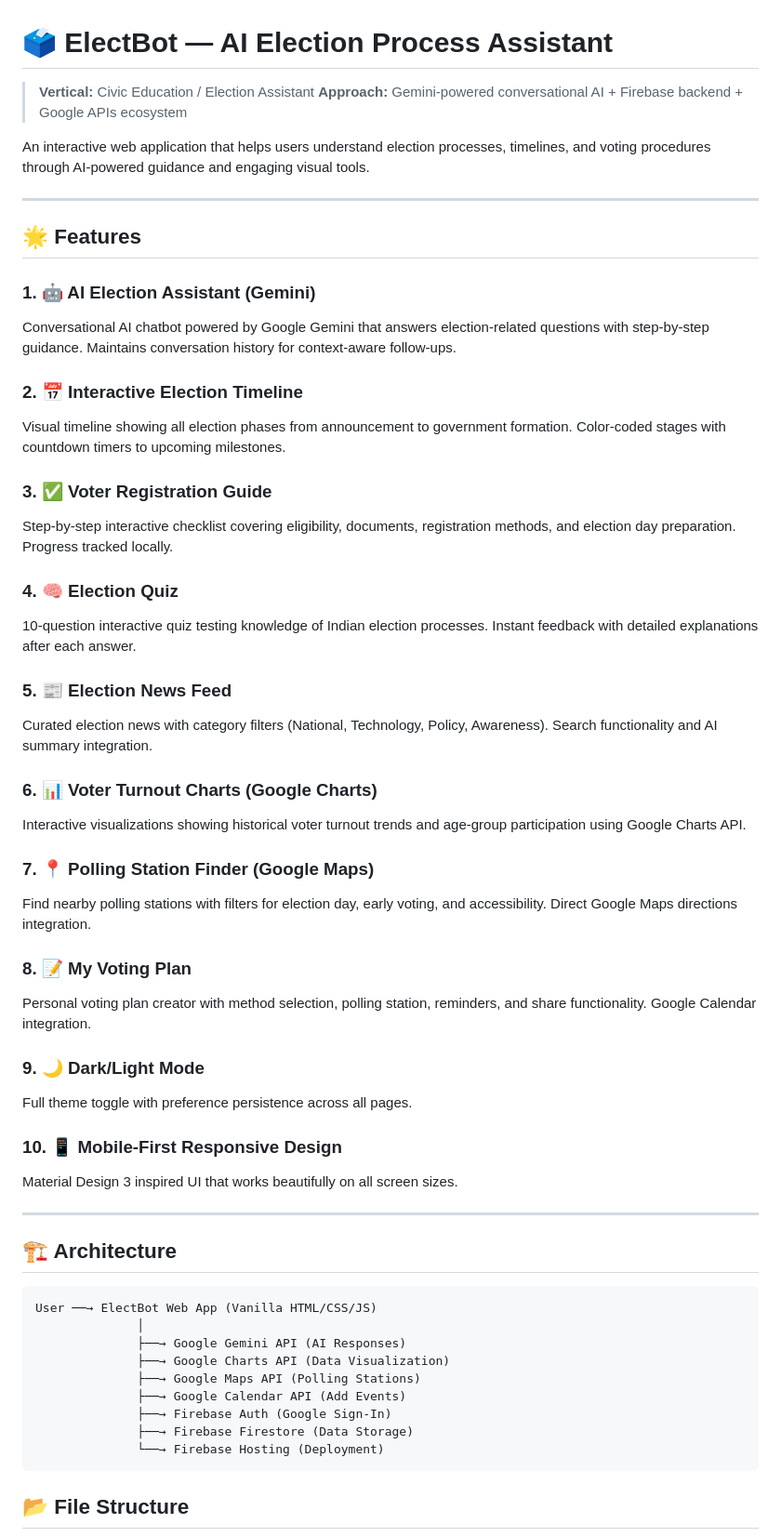
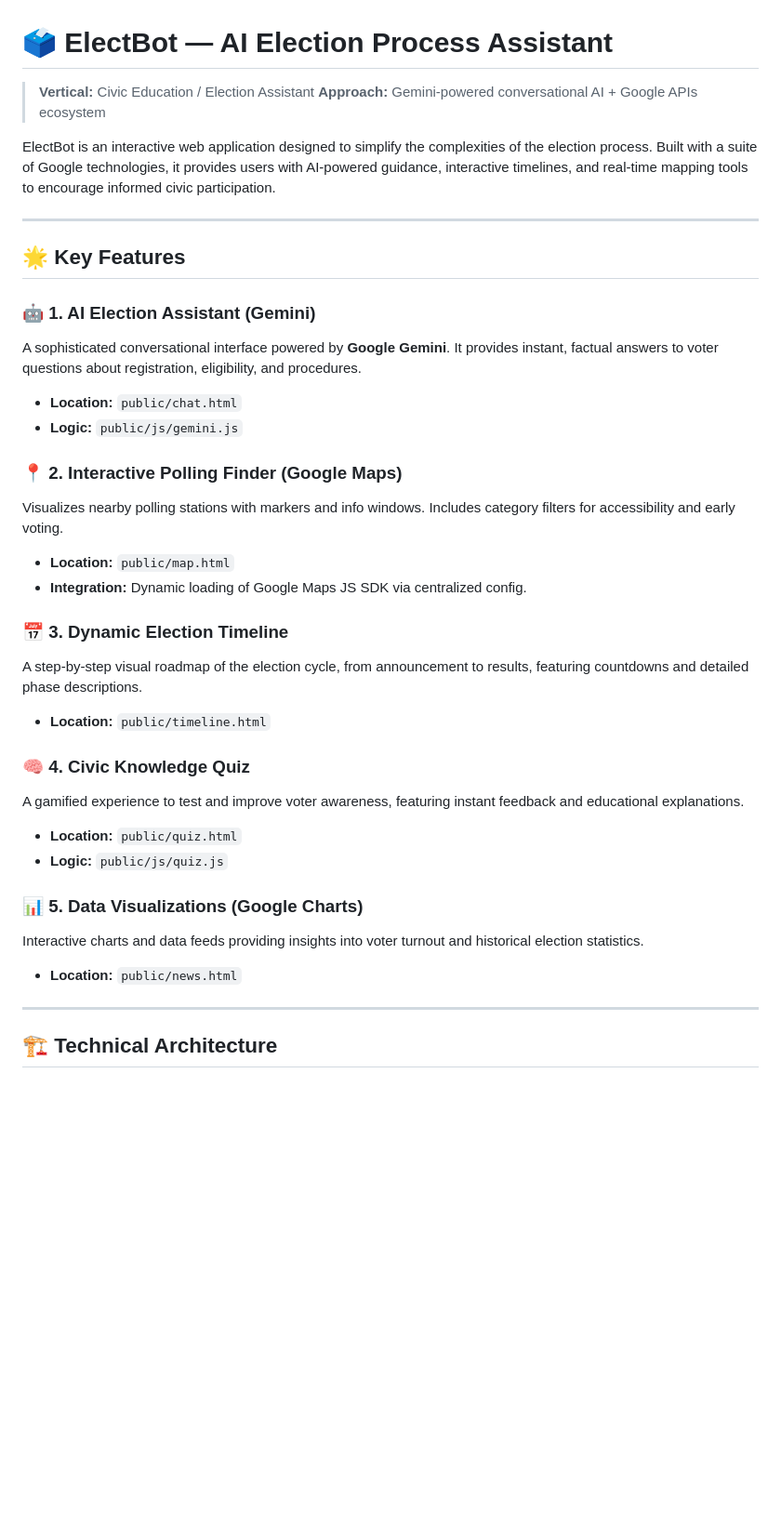
Before and after one commit to dheeraj0677/Google-Prompt-War, a Markdown page: README.md, the part around one of its changes. Shown at 93% size. Drawn GitHub-style; blank space fills up the shorter version.

````diff
--- a/README.md
+++ b/README.md
@@ -1,59 +1,38 @@
 # 🗳️ ElectBot — AI Election Process Assistant
 
 > **Vertical:** Civic Education / Election Assistant
-> **Approach:** Gemini-powered conversational AI + Firebase backend + Google APIs ecosystem
+> **Approach:** Gemini-powered conversational AI + Google APIs ecosystem
 
-An interactive web application that helps users understand election processes, timelines, and voting procedures through AI-powered guidance and engaging visual tools.
+ElectBot is an interactive web application designed to simplify the complexities of the election process. Built with a suite of Google technologies, it provides users with AI-powered guidance, interactive timelines, and real-time mapping tools to encourage informed civic participation.
 
 ---
 
-## 🌟 Features
+## 🌟 Key Features
 
-### 1. 🤖 AI Election Assistant (Gemini)
-Conversational AI chatbot powered by Google Gemini that answers election-related questions with step-by-step guidance. Maintains conversation history for context-aware follow-ups.
+### 🤖 1. AI Election Assistant (Gemini)
+A sophisticated conversational interface powered by **Google Gemini**. It provides instant, factual answers to voter questions about registration, eligibility, and procedures.
+- **Location:** `public/chat.html`
+- **Logic:** `public/js/gemini.js`
 
-### 2. 📅 Interactive Election Timeline
-Visual timeline showing all election phases from announcement to government formation. Color-coded stages with countdown timers to upcoming milestones.
+### 📍 2. Interactive Polling Finder (Google Maps)
+Visualizes nearby polling stations with markers and info windows. Includes category filters for accessibility and early voting.
+- **Location:** `public/map.html`
+- **Integration:** Dynamic loading of Google Maps JS SDK via centralized config.
 
-### 3. ✅ Voter Registration Guide
-Step-by-step interactive checklist covering eligibility, documents, registration methods, and election day preparation. Progress tracked locally.
+### 📅 3. Dynamic Election Timeline
+A step-by-step visual roadmap of the election cycle, from announcement to results, featuring countdowns and detailed phase descriptions.
+- **Location:** `public/timeline.html`
 
-### 4. 🧠 Election Quiz
-10-question interactive quiz testing knowledge of Indian election processes. Instant feedback with detailed explanations after each answer.
+### 🧠 4. Civic Knowledge Quiz
+A gamified experience to test and improve voter awareness, featuring instant feedback and educational explanations.
+- **Location:** `public/quiz.html`
+- **Logic:** `public/js/quiz.js`
 
-### 5. 📰 Election News Feed
-Curated election news with category filters (National, Technology, Policy, Awareness). Search functionality and AI summary integration.
-
-### 6. 📊 Voter Turnout Charts (Google Charts)
-Interactive visualizations showing historical voter turnout trends and age-group participation using Google Charts API.
-
-### 7. 📍 Polling Station Finder (Google Maps)
-Find nearby polling stations with filters for election day, early voting, and accessibility. Direct Google Maps directions integration.
-
-### 8. 📝 My Voting Plan
-Personal voting plan creator with method selection, polling station, reminders, and share functionality. Google Calendar integration.
-
-### 9. 🌙 Dark/Light Mode
-Full theme toggle with preference persistence across all pages.
-
-### 10. 📱 Mobile-First Responsive Design
-Material Design 3 inspired UI that works beautifully on all screen sizes.
+### 📊 5. Data Visualizations (Google Charts)
+Interactive charts and data feeds providing insights into voter turnout and historical election statistics.
+- **Location:** `public/news.html`
 
 ---
 
-## 🏗️ Architecture
+## 🏗️ Technical Architecture
 
-```
-User ──→ ElectBot Web App (Vanilla HTML/CSS/JS)
-              │
-              ├──→ Google Gemini API (AI Responses)
-              ├──→ Google Charts API (Data Visualization)
-              ├──→ Google Maps API (Polling Stations)
-              ├──→ Google Calendar API (Add Events)
-              ├──→ Firebase Auth (Google Sign-In)
-              ├──→ Firebase Firestore (Data Storage)
-              └──→ Firebase Hosting (Deployment)
-```
-
-## 📂 File Structure
-
````
Also changed, not shown: other parts of README.md (+57 -118 lines).
